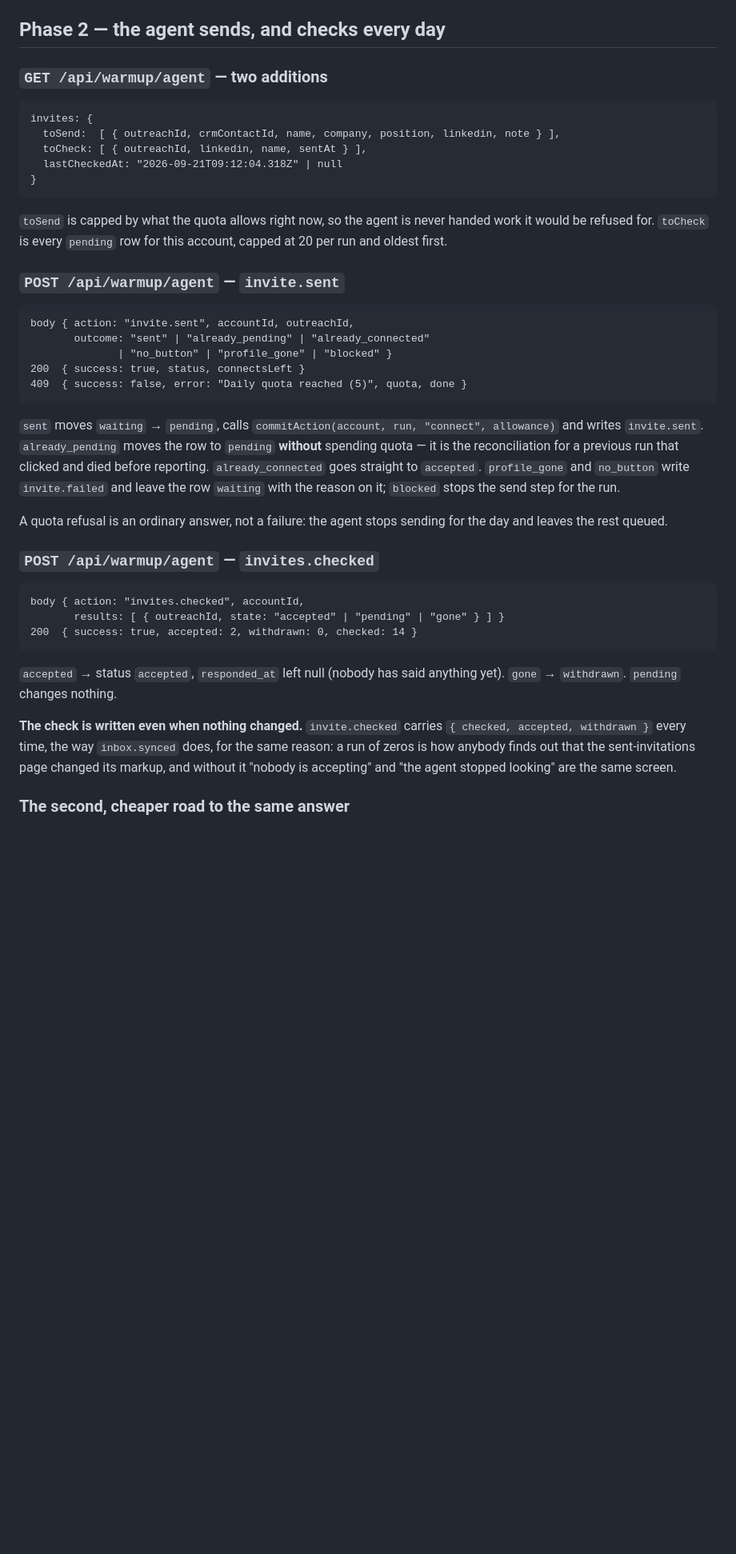
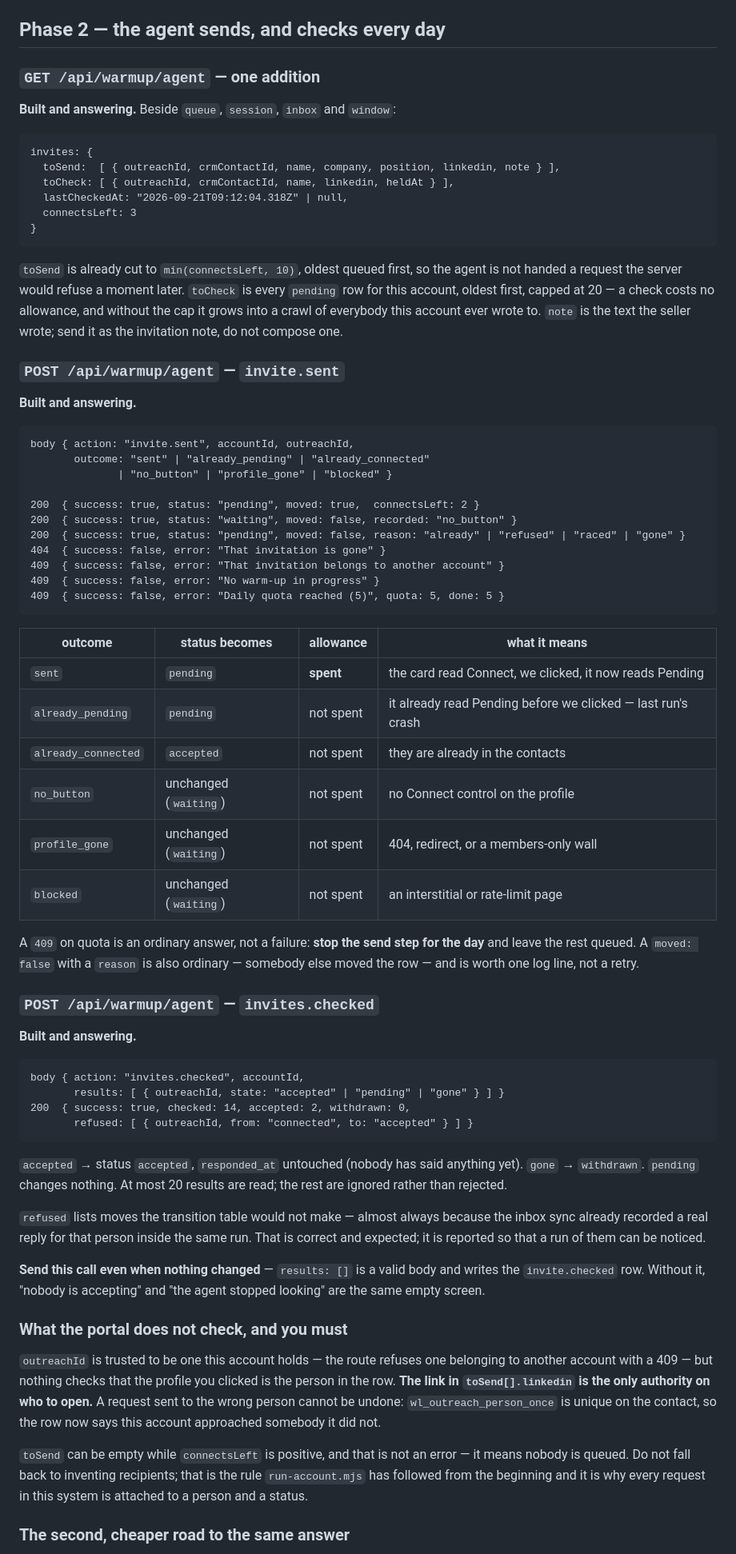
Before and after one commit to Stepan2097/Outbound-Sales, a Markdown page: CONTACT_OUTREACH_CONTRACT.md, the part around one of its changes. Shown at 80% size. Drawn GitHub-style; blank space fills up the shorter version.

Commit message:
Контракт наздогнав код: форми агента дослівні, і виправлено AGENT_KINDS
Півфази 2 вже відповідає, тож контракт більше не описує намір — у ньому
дослівні тіла запитів і всі форми відповідей, включно з тими, що не 200, і
таблиця з шести outcome: який статус ставить кожен і чи списує дозвіл.

Виправлено власне твердження контракту про `connect` у AGENT_KINDS — воно
хибне, і чому саме, написано на місці: підставою будити акаунт має бути
запрошення, що чекає, а не невитрачений дозвіл.

Додано те, чого портал не перевіряє: рядок не знає, чий профіль відкрив
браузер, і посилання з toSend — єдина інстанція в питанні, кому саме слати.
Помилку тут не відкотити: індекс унікальний по контакту.

Co-Authored-By: Claude Opus 5 <noreply@anthropic.com>

````diff
--- a/CONTACT_OUTREACH_CONTRACT.md
+++ b/CONTACT_OUTREACH_CONTRACT.md
@@ -226,56 +226,94 @@ not send it.
 
 ## Phase 2 — the agent sends, and checks every day
 
-### `GET /api/warmup/agent` — two additions
+### `GET /api/warmup/agent` — one addition
+
+**Built and answering.** Beside `queue`, `session`, `inbox` and `window`:
 
 ```
 invites: {
   toSend:  [ { outreachId, crmContactId, name, company, position, linkedin, note } ],
-  toCheck: [ { outreachId, linkedin, name, sentAt } ],
-  lastCheckedAt: "2026-09-21T09:12:04.318Z" | null
+  toCheck: [ { outreachId, crmContactId, name, linkedin, heldAt } ],
+  lastCheckedAt: "2026-09-21T09:12:04.318Z" | null,
+  connectsLeft: 3
 }
 ```
 
-`toSend` is capped by what the quota allows right now, so the agent is never
-handed work it would be refused for. `toCheck` is every `pending` row for this
-account, capped at 20 per run and oldest first.
+`toSend` is already cut to `min(connectsLeft, 10)`, oldest queued first, so the
+agent is not handed a request the server would refuse a moment later. `toCheck`
+is every `pending` row for this account, oldest first, capped at 20 — a check
+costs no allowance, and without the cap it grows into a crawl of everybody this
+account ever wrote to. `note` is the text the seller wrote; send it as the
+invitation note, do not compose one.
 
 ### `POST /api/warmup/agent` — `invite.sent`
+
+**Built and answering.**
 
 ```
 body { action: "invite.sent", accountId, outreachId,
        outcome: "sent" | "already_pending" | "already_connected"
               | "no_button" | "profile_gone" | "blocked" }
-200  { success: true, status, connectsLeft }
-409  { success: false, error: "Daily quota reached (5)", quota, done }
+
+200  { success: true, status: "pending", moved: true,  connectsLeft: 2 }
+200  { success: true, status: "waiting", moved: false, recorded: "no_button" }
+200  { success: true, status: "pending", moved: false, reason: "already" | "refused" | "raced" | "gone" }
+404  { success: false, error: "That invitation is gone" }
+409  { success: false, error: "That invitation belongs to another account" }
+409  { success: false, error: "No warm-up in progress" }
+409  { success: false, error: "Daily quota reached (5)", quota: 5, done: 5 }
 ```
 
-`sent` moves `waiting` → `pending`, calls `commitAction(account, run,
-"connect", allowance)` and writes `invite.sent`. `already_pending` moves the row
-to `pending` **without** spending quota — it is the reconciliation for a previous
-run that clicked and died before reporting. `already_connected` goes straight to
-`accepted`. `profile_gone` and `no_button` write `invite.failed` and leave the
-row `waiting` with the reason on it; `blocked` stops the send step for the run.
+| outcome | status becomes | allowance | what it means |
+|---|---|---|---|
+| `sent` | `pending` | **spent** | the card read Connect, we clicked, it now reads Pending |
+| `already_pending` | `pending` | not spent | it already read Pending before we clicked — last run's crash |
+| `already_connected` | `accepted` | not spent | they are already in the contacts |
+| `no_button` | unchanged (`waiting`) | not spent | no Connect control on the profile |
+| `profile_gone` | unchanged (`waiting`) | not spent | 404, redirect, or a members-only wall |
+| `blocked` | unchanged (`waiting`) | not spent | an interstitial or rate-limit page |
 
-A quota refusal is an ordinary answer, not a failure: the agent stops sending
-for the day and leaves the rest queued.
+A `409` on quota is an ordinary answer, not a failure: **stop the send step for
+the day** and leave the rest queued. A `moved: false` with a `reason` is also
+ordinary — somebody else moved the row — and is worth one log line, not a retry.
 
 ### `POST /api/warmup/agent` — `invites.checked`
+
+**Built and answering.**
 
 ```
 body { action: "invites.checked", accountId,
        results: [ { outreachId, state: "accepted" | "pending" | "gone" } ] }
-200  { success: true, accepted: 2, withdrawn: 0, checked: 14 }
+200  { success: true, checked: 14, accepted: 2, withdrawn: 0,
+       refused: [ { outreachId, from: "connected", to: "accepted" } ] }
 ```
 
-`accepted` → status `accepted`, `responded_at` left null (nobody has said
-anything yet). `gone` → `withdrawn`. `pending` changes nothing.
+`accepted` → status `accepted`, `responded_at` untouched (nobody has said
+anything yet). `gone` → `withdrawn`. `pending` changes nothing. At most 20
+results are read; the rest are ignored rather than rejected.
 
-**The check is written even when nothing changed.** `invite.checked` carries
-`{ checked, accepted, withdrawn }` every time, the way `inbox.synced` does, for
-the same reason: a run of zeros is how anybody finds out that the sent-invitations
-page changed its markup, and without it "nobody is accepting" and "the agent
-stopped looking" are the same screen.
+`refused` lists moves the transition table would not make — almost always
+because the inbox sync already recorded a real reply for that person inside the
+same run. That is correct and expected; it is reported so that a run of them
+can be noticed.
+
+**Send this call even when nothing changed** — `results: []` is a valid body and
+writes the `invite.checked` row. Without it, "nobody is accepting" and "the
+agent stopped looking" are the same empty screen.
+
+### What the portal does not check, and you must
+
+`outreachId` is trusted to be one this account holds — the route refuses one
+belonging to another account with a 409 — but nothing checks that the profile
+you clicked is the person in the row. **The link in `toSend[].linkedin` is the
+only authority on who to open.** A request sent to the wrong person cannot be
+undone: `wl_outreach_person_once` is unique on the contact, so the row now says
+this account approached somebody it did not.
+
+`toSend` can be empty while `connectsLeft` is positive, and that is not an
+error — it means nobody is queued. Do not fall back to inventing recipients;
+that is the rule `run-account.mjs` has followed from the beginning and it is
+why every request in this system is attached to a person and a status.
 
 ### The second, cheaper road to the same answer
 
````
Also changed, not shown: other parts of CONTACT_OUTREACH_CONTRACT.md (+12 -2 lines).
